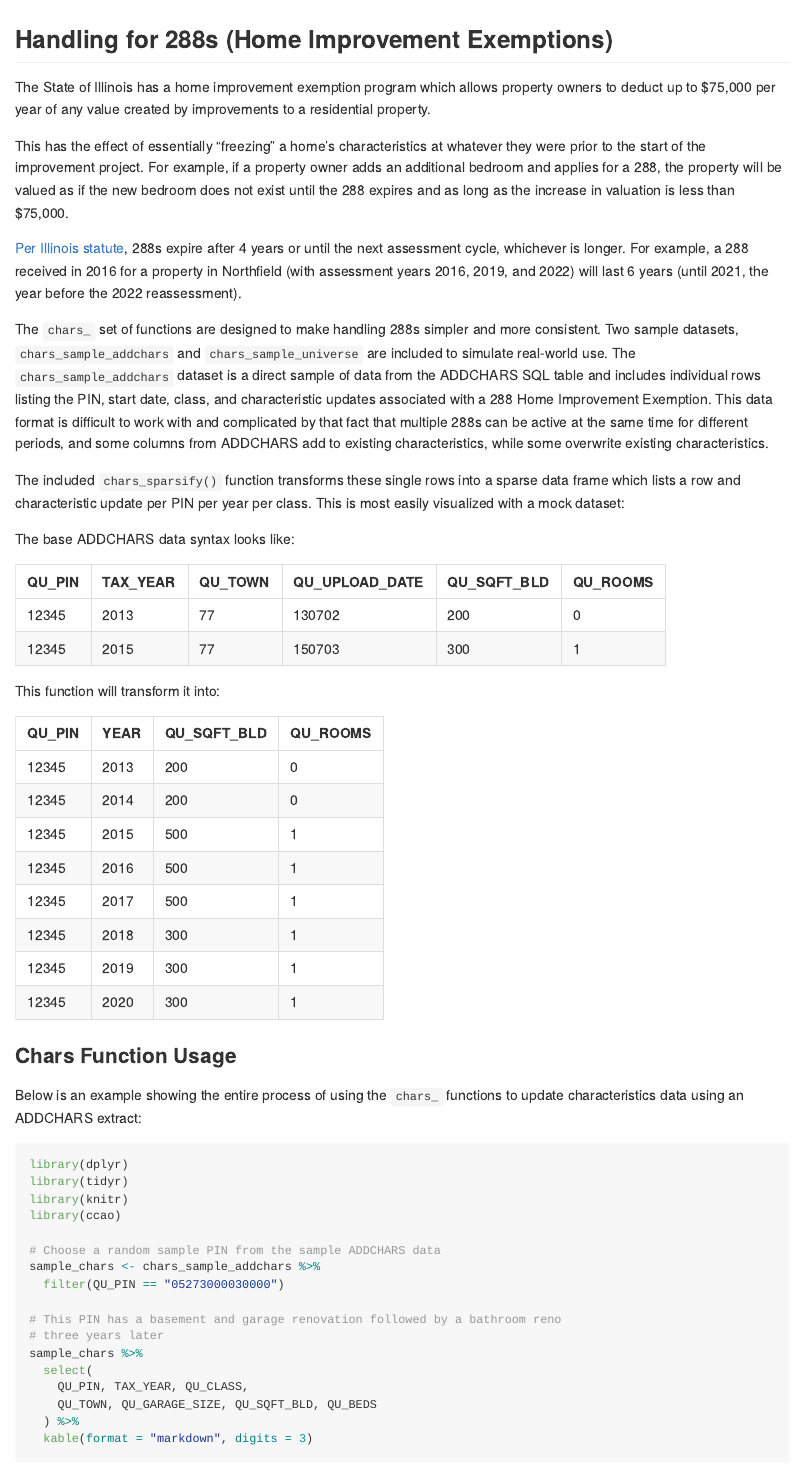
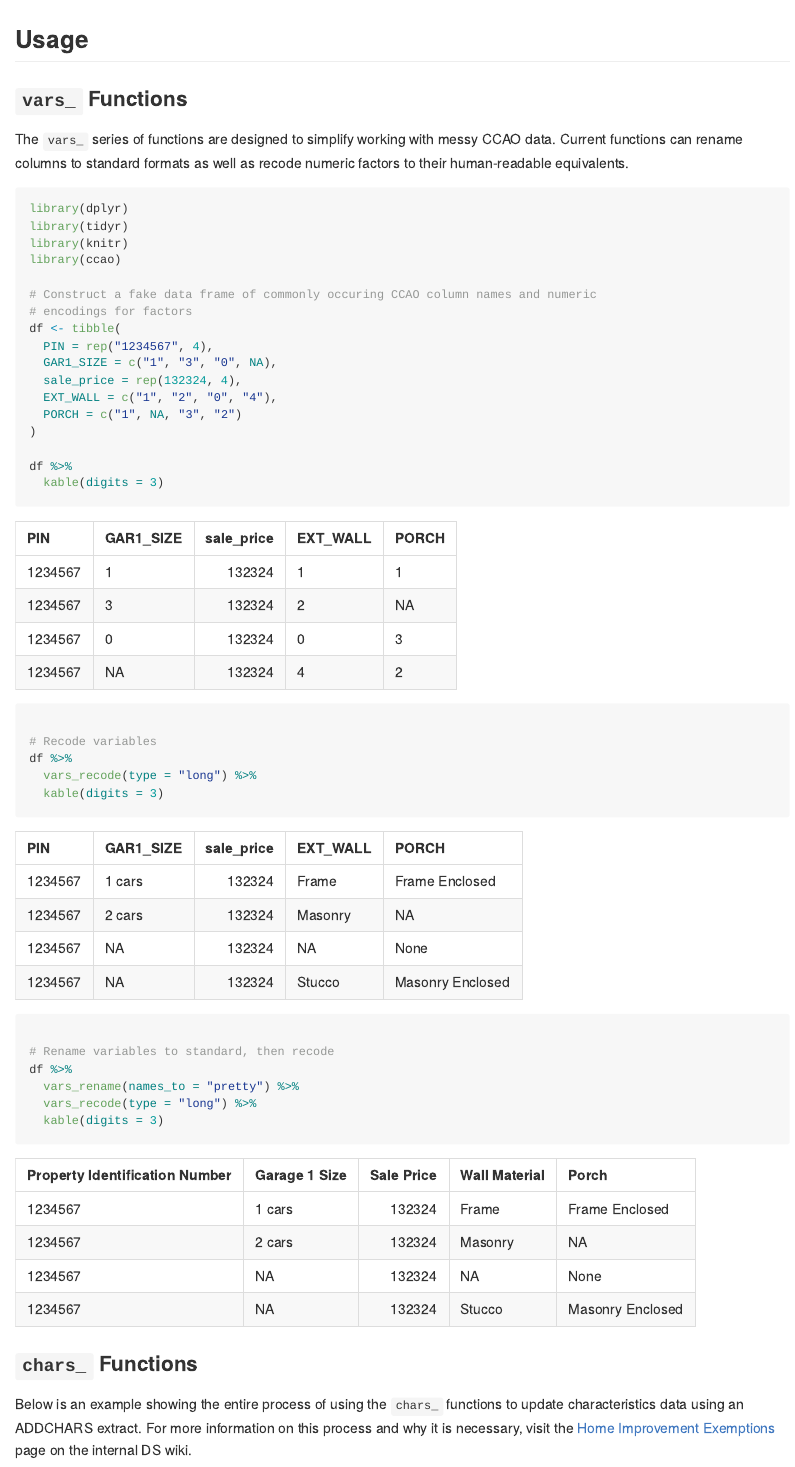
Before and after one commit to ccao-data/ccao, an R Markdown document (README.Rmd): the page in a window 1100 px wide, from 1860 px down before the commit and from 1950 px down after it. The pictures show the output file README.md that the author committed with the source, drawn offline in the style of GitHub.

Commit message:
Update README examples

````diff
--- a/README.Rmd
+++ b/README.Rmd
@@ -89,46 +89,45 @@ Once it is installed, you can use it just like any other package. Simply call `l
 
 <sup>1</sup> :warning: The `sf` library **must** be loaded first in order to load spatial data frames. If you encounter the error `C stack usage {number} is too close to the limit` when loading the data, update your version of `sf`
 
+## Usage
 
-## Handling for 288s (Home Improvement Exemptions)
+### `vars_` Functions
 
-The State of Illinois has a home improvement exemption program which allows property owners to deduct up to $75,000 per year of any value created by improvements to a residential property.
-
-This has the effect of essentially "freezing" a home's characteristics at whatever they were prior to the start of the improvement project. For example, if a property owner adds an additional bedroom and applies for a 288, the property will be valued as if the new bedroom does not exist until the 288 expires and as long as the increase in valuation is less than $75,000.
-
-[Per Illinois statute](https://www.ilga.gov/legislation/ilcs/fulltext.asp?DocName=003502000K15-180), 288s expire after 4 years or until the next assessment cycle, whichever is longer. For example, a 288 received in 2016 for a property in Northfield
-(with assessment years 2016, 2019, and 2022) will last 6 years (until 2021, the year before the 2022 reassessment).
-
-The `chars_` set of functions are designed to make handling 288s simpler and more consistent. Two sample datasets, `chars_sample_addchars` and `chars_sample_universe` are included to simulate real-world use. The `chars_sample_addchars` dataset is a direct sample of data from the ADDCHARS SQL table and includes individual rows listing the PIN, start date, class, and characteristic updates associated with a 288 Home Improvement Exemption. This data format is difficult to work with and complicated by that fact that multiple 288s can be active at the same time for different periods, and some columns from ADDCHARS add to existing characteristics, while some overwrite existing characteristics.
-
-The included `chars_sparsify()` function transforms these single rows into a sparse data frame which lists a row and characteristic update per PIN per year per class. This is most easily visualized with a mock dataset:
-
-The base ADDCHARS data syntax looks like:
-
-| QU_PIN     | TAX_YEAR | QU_TOWN | QU_UPLOAD_DATE | QU_SQFT_BLD | QU_ROOMS |
-|------------|----------|---------|----------------|-------------|----------|
-| 12345      | 2013     | 77      | 130702         | 200         | 0        |
-| 12345      | 2015     | 77      | 150703         | 300         | 1        |
-
-This function will transform it into:
-
-| QU_PIN | YEAR | QU_SQFT_BLD | QU_ROOMS |
-|--------|------|-------------|----------|
-| 12345  | 2013 | 200         | 0        |
-| 12345  | 2014 | 200         | 0        |
-| 12345  | 2015 | 500         | 1        |
-| 12345  | 2016 | 500         | 1        |
-| 12345  | 2017 | 500         | 1        |
-| 12345  | 2018 | 300         | 1        |
-| 12345  | 2019 | 300         | 1        |
-| 12345  | 2020 | 300         | 1        |
-
-### Chars Function Usage
-
-Below is an example showing the entire process of using the `chars_` functions to update characteristics data using an ADDCHARS extract:
+The `vars_` series of functions are designed to simplify working with messy CCAO data. Current functions can rename columns to standard formats as well as recode numeric factors to their human-readable equivalents.
 
 ```{r, message=FALSE, results='asis'}
 library(dplyr)
 library(tidyr)
 library(knitr)
 library(ccao)
+
+# Construct a fake data frame of commonly occuring CCAO column names and numeric
+# encodings for factors
+df <- tibble(
+  PIN = rep("1234567", 4),
+  GAR1_SIZE = c("1", "3", "0", NA),
+  sale_price = rep(132324, 4),
+  EXT_WALL = c("1", "2", "0", "4"),
+  PORCH = c("1", NA, "3", "2")
+)
+
+df %>%
+  kable(digits = 3)
+
+# Recode variables
+df %>%
+  vars_recode(type = "long") %>%
+  kable(digits = 3)
+
+# Rename variables to standard, then recode
+df %>%
+  vars_rename(names_to = "pretty") %>%
+  vars_recode(type = "long") %>%
+  kable(digits = 3)
+
+```
+
+
+### `chars_` Functions
+
+Below is an example showing the entire process of using the `chars_` functions to update characteristics data using an ADDCHARS extract. For more information on this process and why it is necessary, visit the [Home Improvement Exemptions](https://datascience.cookcountyassessor.com/wiki/residential/addchars.md) page on the internal DS wiki.
````
Also changed, not shown: README.md, README.Rmd (25 more changed lines), 3 other files.
